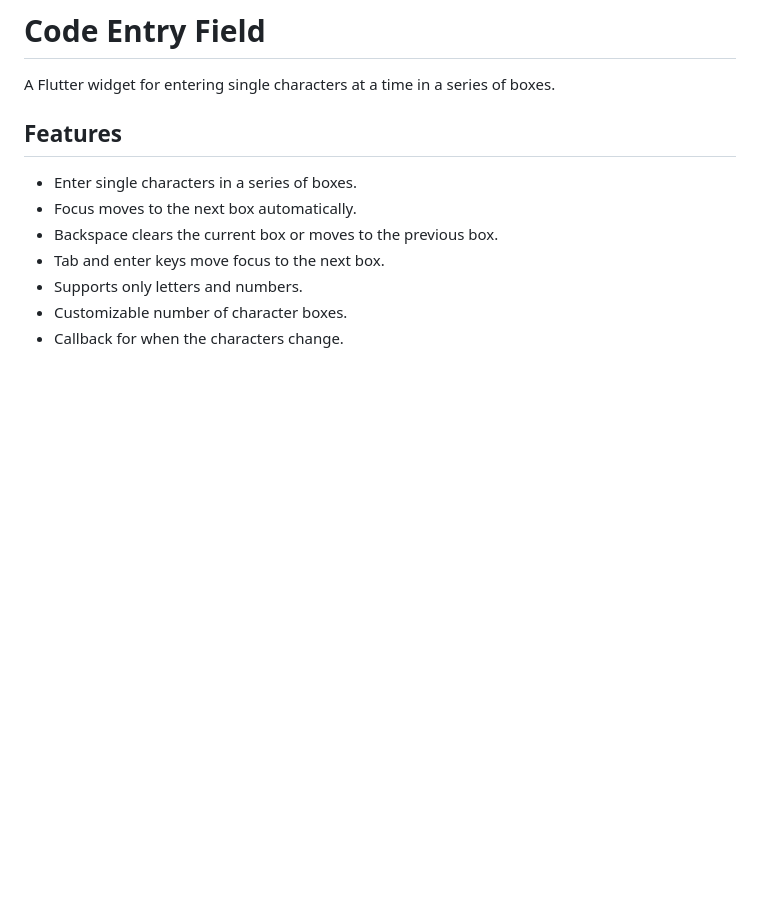
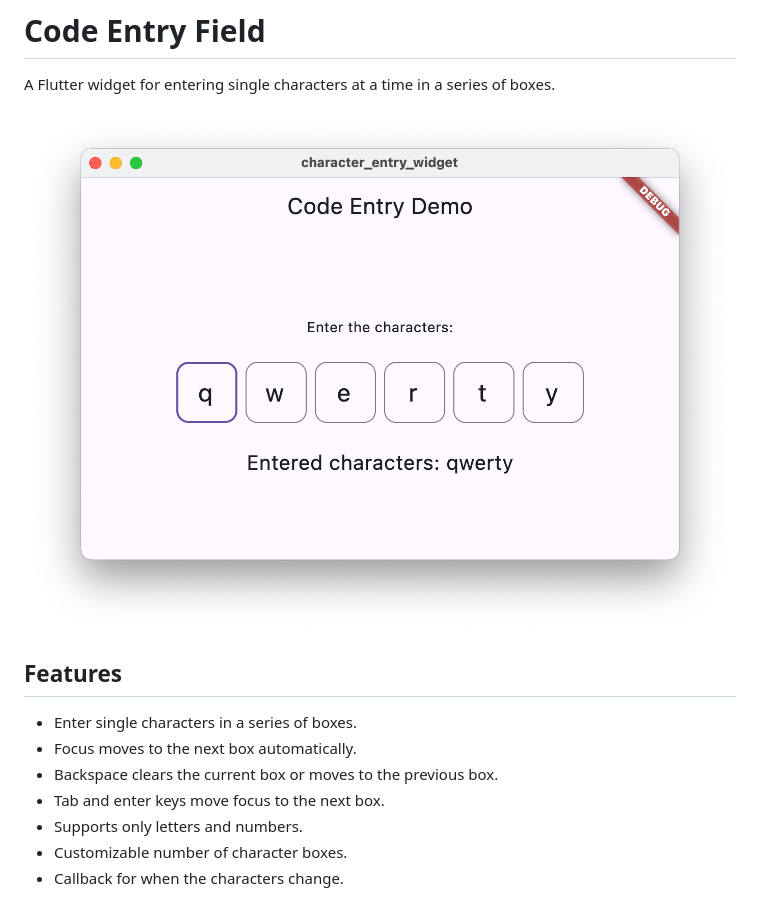
Before and after one commit to jvk75/code_entry_field, a Markdown page: README.md, the part around the change. Rendered like a GitHub page; pictures changed too: images/example.png (added); blank space fills up the shorter version.

Commit message:
add example image

```diff
--- a/README.md
+++ b/README.md
@@ -1,6 +1,8 @@
 # Code Entry Field
 
 A Flutter widget for entering single characters at a time in a series of boxes.
+
+![Example](images/example.png)
 
 ## Features
 
```
Also changed, not shown: 1 other file.
